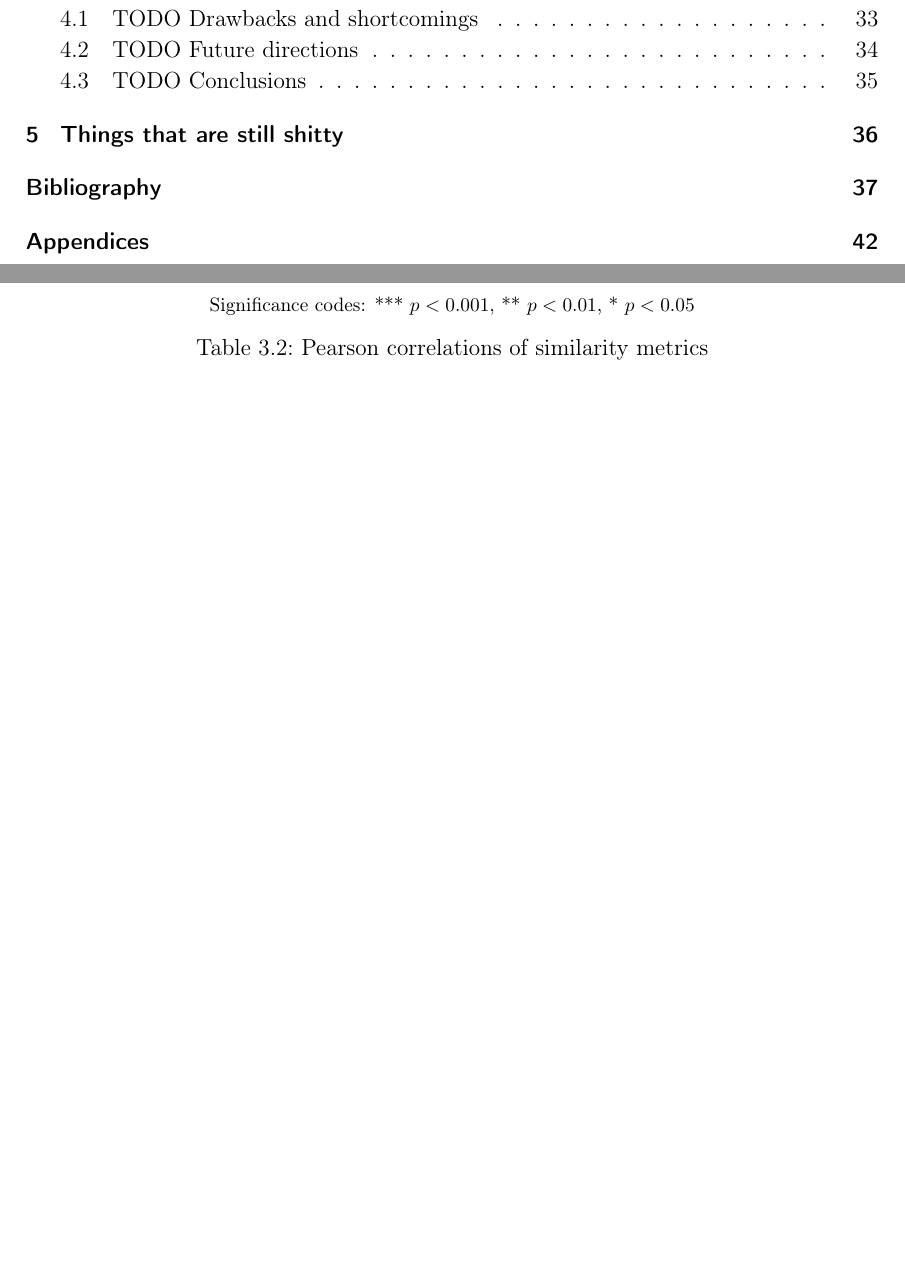
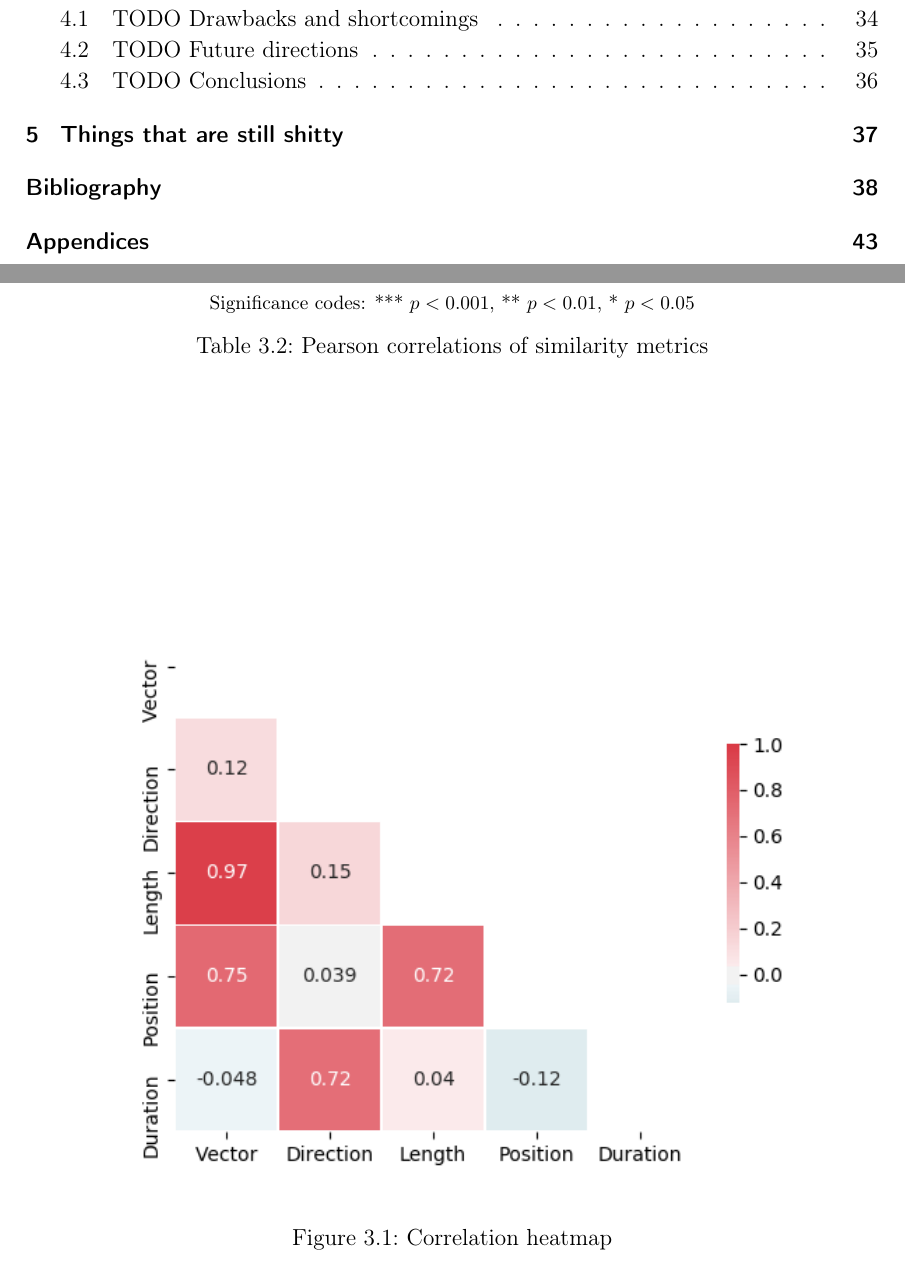
Before and after one commit to AdinaWagner/thesis, a LaTeX thesis (Masterarbeit.tex): two parts of pages 5 and 39 of 53 before the commit and two parts of pages 5 and 39 of 54 after it, joined at a grey line, cut so that both start at the same text, the shorter picture padded with empty space. Compiled offline with pdfLaTeX; an older LaTeX class or package is replaced by its successor.

Commit message:
correlation matrices for similarity measures

```diff
--- a/Masterarbeit.tex
+++ b/Masterarbeit.tex
@@ -806,6 +806,14 @@ Based on the REMoDNaV output, the multimatch method was able to extract a total
 	\caption{Pearson correlations of similarity metrics}
 	\label{table:correlations}
 \end{table}
+
+\begin{figure}
+	\includegraphics{img/sim_corr.png}
+	\caption{Correlation heatmap}
+	\label{fig:corrs}
+\end{figure}
+
+
 Figure \ref{fig:dist_hist} gives an overview of some additional scanpath characteristics, in particular the distribution of similarity per dimension, the onset of scanpaths in the first run, and an example of movie segments with high and low similarity.
 
 \begin{figure}[H]
```
Also changed, not shown: img/sim_corr.png (added).
